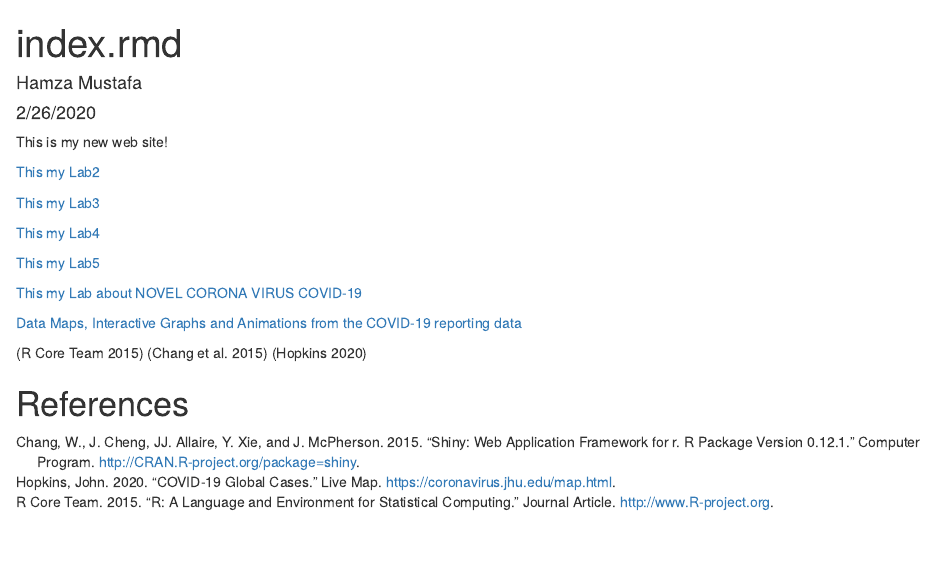
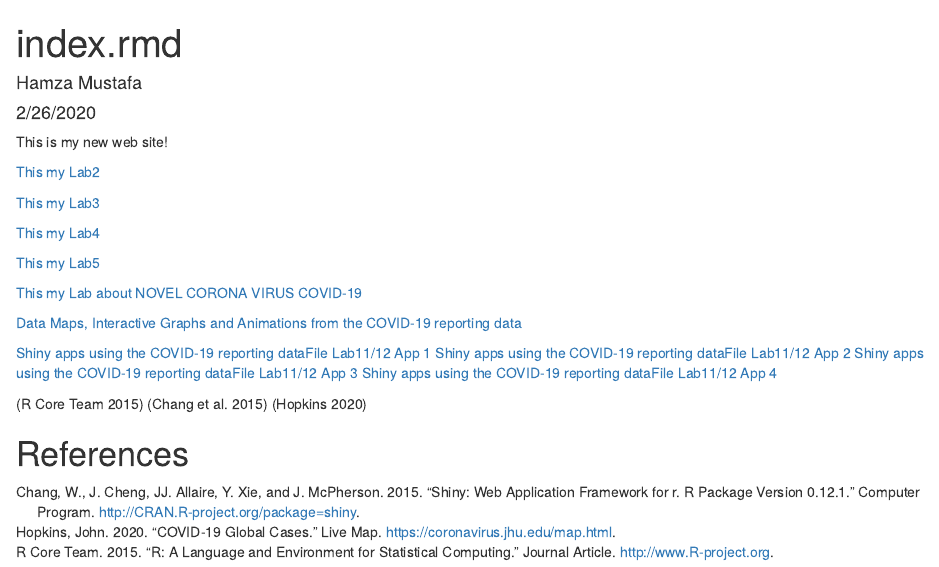
Before and after one commit to hmustafa64/genome-analysis, an R Markdown document (index.rmd): the page in a window 1100 px wide, from its top. Rendered offline with R 4.5, knitr and Pandoc, with nearby package versions.

Commit message:
Uploading lab 11/12

```diff
--- a/index.rmd
+++ b/index.rmd
@@ -20,8 +20,10 @@ This is my new web site!
 
  [Data Maps, Interactive Graphs and Animations from the COVID-19 reporting data](Lab_10.html)
 
-
-
+ [Shiny apps using the COVID-19 reporting dataFile Lab11/12  App 1]( https://genome-analysis.shinyapps.io/myapp/)
+ [Shiny apps using the COVID-19 reporting dataFile Lab11/12  App 2](https://genome-analysis.shinyapps.io/Lab_12_E2/)
+ [Shiny apps using the COVID-19 reporting dataFile Lab11/12  App 3](https://genome-analysis.shinyapps.io/Lab_12_E3/)
+ [Shiny apps using the COVID-19 reporting dataFile Lab11/12  App 4]( https://genome-analysis.shinyapps.io/Lab_12_E4/)
 
 [@RCoreTeam]
 [@Chang2015]
```
